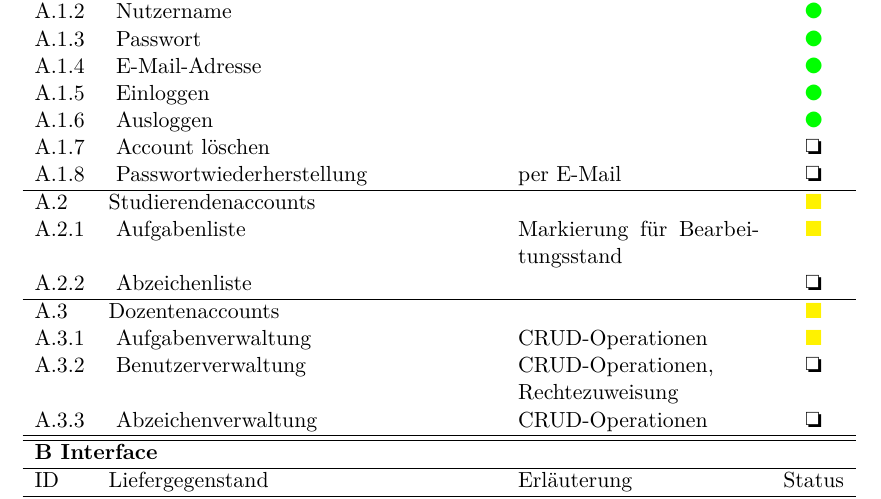
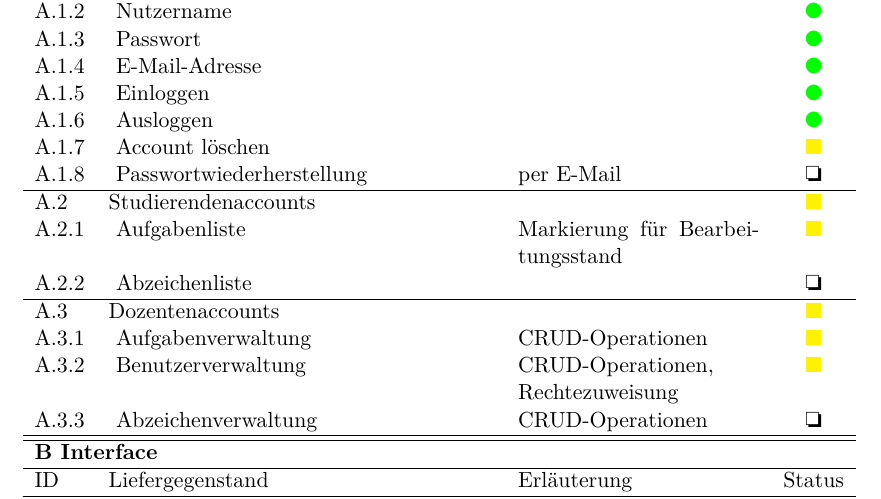
Before and after one commit to AlexKue/SWEP, a LaTeX thesis (management/Projektdefinition/main.tex, which reads management/Projektdefinition/components/delivery_items.tex): part of page 7 of 10, cut so that both start at the same text. Compiled offline with LuaLaTeX.

Commit message:
Apply recent development results

```diff
--- a/management/Projektdefinition/components/delivery_items.tex
+++ b/management/Projektdefinition/components/delivery_items.tex
@@ -22,7 +22,7 @@ ID                   & Liefergegenstand                         & Erläuterung
 \subsubrequirement{} & ~E-Mail-Adresse                          &                                   & \finished\\
 \subsubrequirement{} & ~Einloggen                               &                                   & \finished\\
 \subsubrequirement{} & ~Ausloggen                               &                                   & \finished\\
-\subsubrequirement{} & ~Account löschen                         &                                   & \notstarted\\
+\subsubrequirement{} & ~Account löschen                         &                                   & \inprogress\\
 \subsubrequirement{} & ~Passwortwiederherstellung               & per E-Mail                        & \notstarted\\
 \hline %%%%%%%%%%%%%%%%%%%%%%%%%%%%%%%%%%%%%%%%%%%%
 \subrequirement{}    & Studierendenaccounts                     &                                   & \inprogress\\
```
Also changed, not shown: management/Projektdefinition/main.pdf, management/Projektdefinition/components/delivery_items.tex (2 more changed lines).
